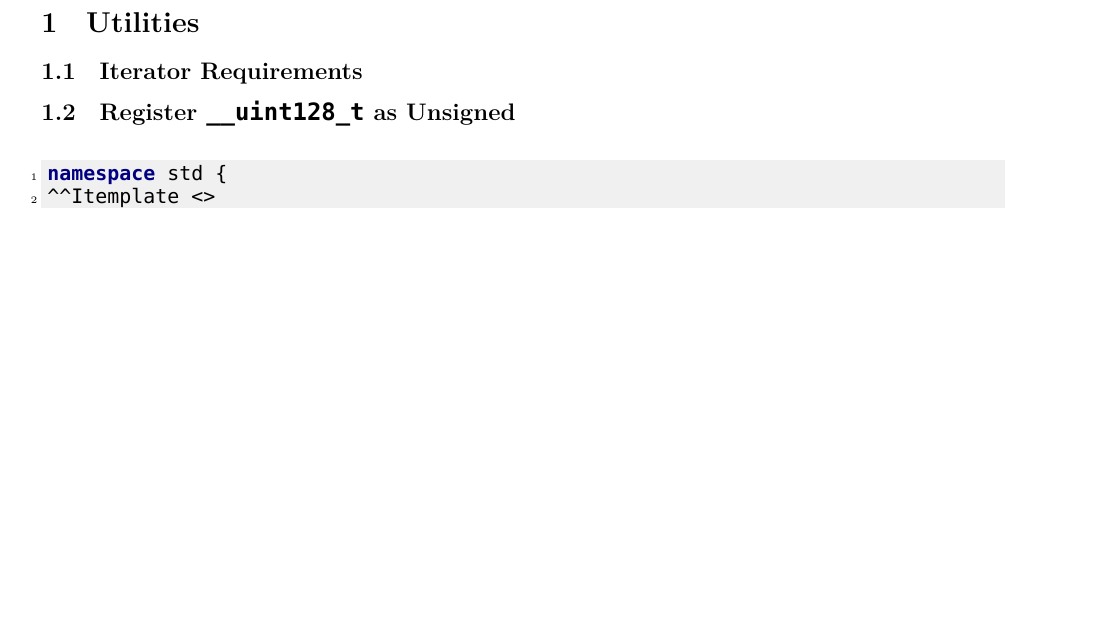
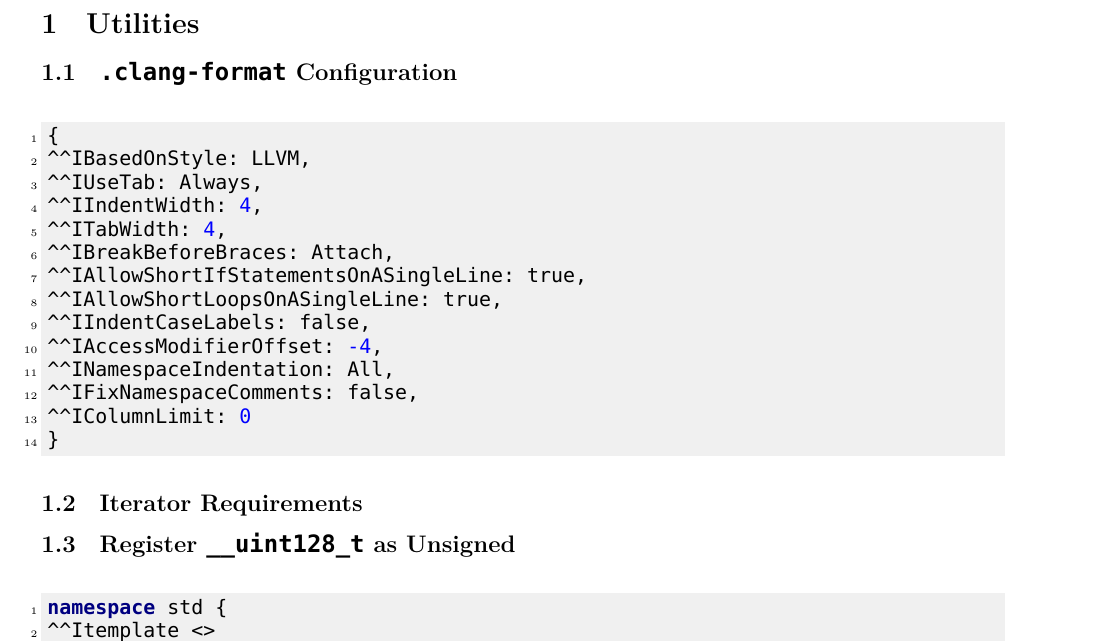
Before and after one commit to Joyce-Peng-GitHub/Templates, a LaTeX document (templates.tex): part of page 3 of 39, cut so that both start at the same text, the shorter picture padded with empty space. Compiled offline with XeLaTeX; a missing font is replaced by an installed copy or a similar font.

Commit message:
Add .clang-format configuration.

```diff
--- a/templates.tex
+++ b/templates.tex
@@ -47,6 +47,24 @@
 \newpage
 
 \section{Utilities}
+\subsection{\texttt{.clang-format} Configuration}
+\begin{minted}{cpp}
+{
+	BasedOnStyle: LLVM,
+	UseTab: Always,
+	IndentWidth: 4,
+	TabWidth: 4,
+	BreakBeforeBraces: Attach,
+	AllowShortIfStatementsOnASingleLine: true,
+	AllowShortLoopsOnASingleLine: true,
+	IndentCaseLabels: false,
+	AccessModifierOffset: -4,
+	NamespaceIndentation: All,
+	FixNamespaceComments: false,
+	ColumnLimit: 0
+}
+\end{minted}
+
 \subsection{Iterator Requirements}
 \subsection{Register \textbf{\texttt{\_\_uint128\_t}} as Unsigned}
 \begin{minted}{cpp}
```
